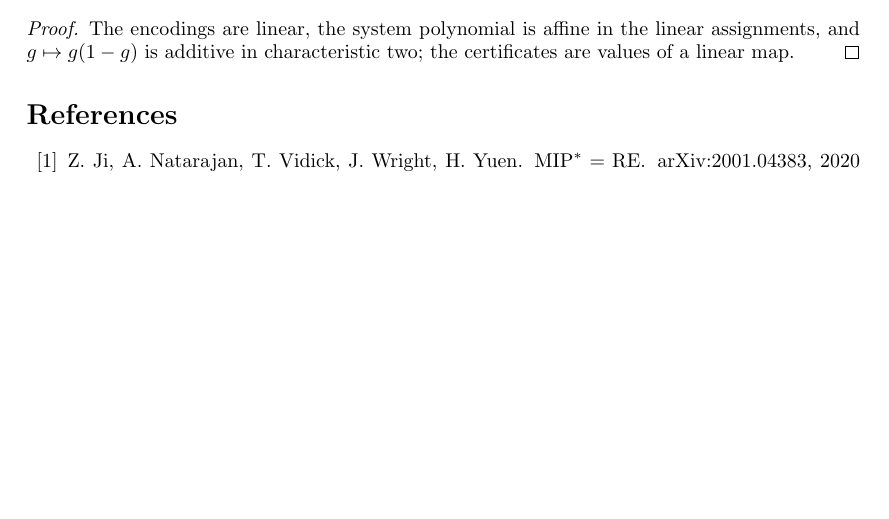
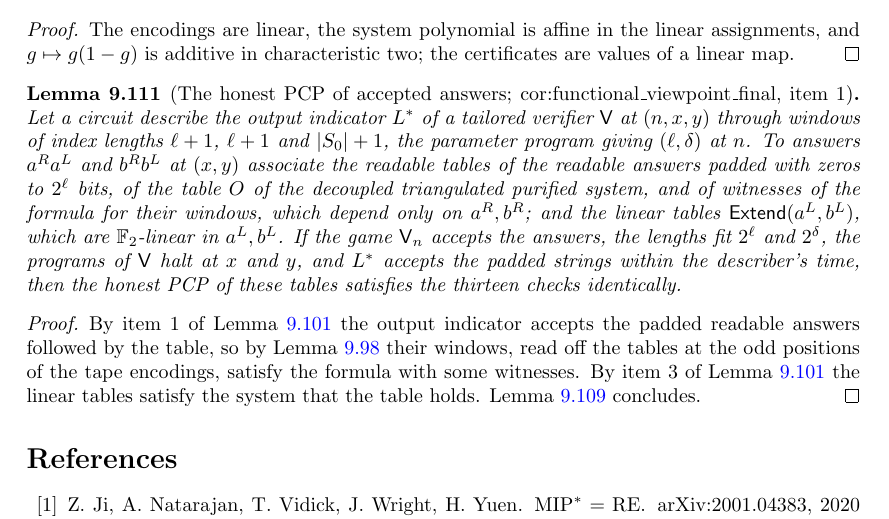
Before and after one commit to vidick/MIPRE-formalization, a LaTeX document (blueprint/src/print.tex, which reads blueprint/src/content/09_tailored.tex): part of page 280 of 282 before the commit and part of page 280 of 283 after it, cut so that both start at the same text, the shorter picture padded with empty space. Compiled offline with pdfLaTeX.

Commit message:
AL Phase 4c₁: the honest PCP of accepted answers (#311)
Refs #282

PcpHonest.lean: the map PCP_{xy} from accepted answers to a PCP whose
checks hold identically (identities_honest), with the readable part
depending only on the readable answers and the linear part F₂-linear in
the linear answers. Blueprint node lem:ar-pcp-honest with its guard.

Co-Authored-By: Claude Opus 5.5 <noreply@anthropic.com>
Claude-Session: https://claude.ai/code/session_01SeoErCERTUuQy6M4tX9DQM

```diff
--- a/blueprint/src/content/09_tailored.tex
+++ b/blueprint/src/content/09_tailored.tex
@@ -2768,3 +2768,33 @@ The encodings are linear, the system polynomial is affine in the linear assignme
 $g \mapsto g(1 - g)$ is additive in characteristic two; the certificates are values of a linear
 map.
 \end{proof}
+
+\begin{lemma}[The honest PCP of accepted answers; cor:functional\_viewpoint\_final, item 1]
+\label{lem:ar-pcp-honest}
+\uses{lem:ar-pcp-complete, lem:ar-indicator-properties, lem:ar-window-describer}
+\lean{MIPRE.Tailored.AnsRed.honestA, MIPRE.Tailored.AnsRed.honestB,
+  MIPRE.Tailored.AnsRed.honestW, MIPRE.Tailored.AnsRed.honestR, MIPRE.Tailored.AnsRed.honestL,
+  MIPRE.Tailored.AnsRed.lstar_accepts_honest, MIPRE.Tailored.AnsRed.identities_honest,
+  MIPRE.Tailored.AnsRed.honestL_xorBits}
+\leanok
+Let a circuit describe the output indicator $L^*$ of a tailored verifier $\verifier$ at $(n, x, y)$
+through windows of index lengths $\ell + 1$, $\ell + 1$ and $|S_0| + 1$, the parameter program
+giving $(\ell, \delta)$ at $n$. To answers $a^R a^L$ and $b^R b^L$ at $(x, y)$ associate the
+readable tables of the readable answers padded with zeros to $2^\ell$ bits, of the table $O$ of the
+decoupled triangulated purified system, and of witnesses of the formula for their windows, which
+depend only on $a^R, b^R$; and the linear tables $\mathsf{Extend}(a^L, b^L)$, which are
+$\F_2$-linear in $a^L, b^L$. If the game $\verifier_n$ accepts the answers, the lengths fit
+$2^\ell$ and $2^\delta$, the programs of $\verifier$ halt at $x$ and $y$, and $L^*$ accepts the
+padded strings within the describer's time, then the honest PCP of these tables satisfies the
+thirteen checks identically.
+\end{lemma}
+
+\begin{proof}
+\uses{lem:ar-indicator-program}
+\leanok
+By item~1 of Lemma~\ref{lem:ar-indicator-properties} the output indicator accepts the padded
+readable answers followed by the table, so by Lemma~\ref{lem:ar-window-describer} their windows,
+read off the tables at the odd positions of the tape encodings, satisfy the formula with some
+witnesses. By item~3 of Lemma~\ref{lem:ar-indicator-properties} the linear tables satisfy the
+system that the table holds. Lemma~\ref{lem:ar-pcp-complete} concludes.
+\end{proof}
```
Also changed, not shown: planning/aldous-lyons-track.md (+13 -10 lines), 3 other files.
